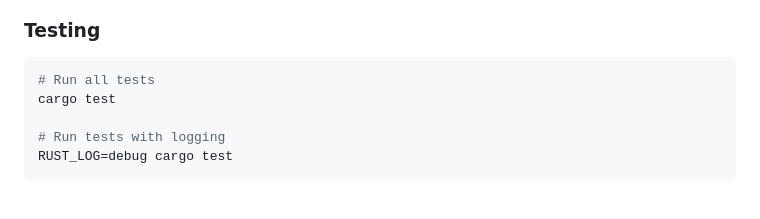
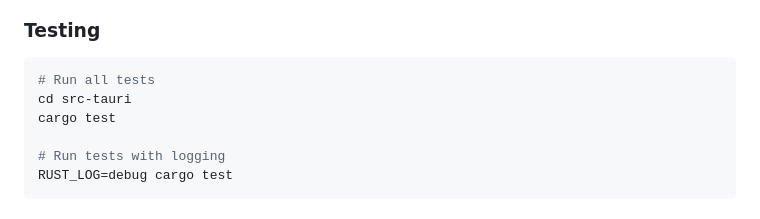
Before and after one commit to RushitSolanki/lanshare, a Markdown page: README.md, the part around the change. Rendered like a GitHub page.

Commit message:
Clarify that Cargo commands must be run from src-tauri directory

````diff
--- a/README.md
+++ b/README.md
@@ -166,6 +166,7 @@ To create a Linux AppImage:
 
 ```bash
 # Run all tests
+cd src-tauri
 cargo test
 
 # Run tests with logging
````
